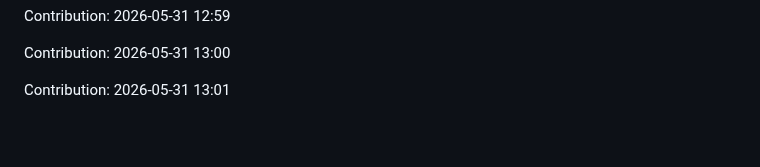
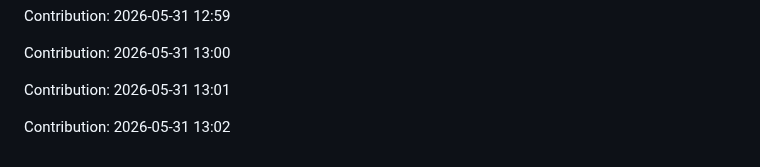
Before and after one commit to urvashi181/Myfiirstrepo, a Markdown page: repo/README.md, the part around the change. Rendered like a GitHub page; blank space fills up the shorter version.

Commit message:
Contribution: 2026-05-31 13:02

```diff
--- a/repo/README.md
+++ b/repo/README.md
@@ -2913,3 +2913,5 @@ Contribution: 2026-05-31 12:59
 Contribution: 2026-05-31 13:00
 
 Contribution: 2026-05-31 13:01
+
+Contribution: 2026-05-31 13:02
```
